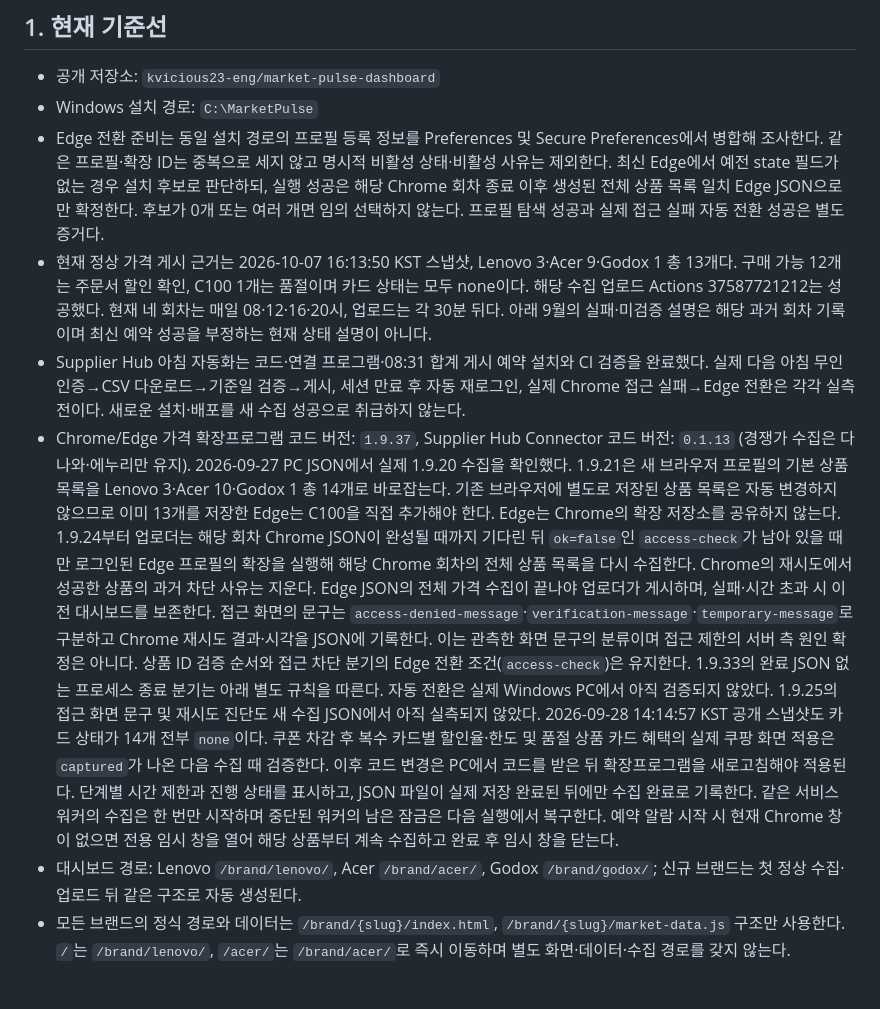
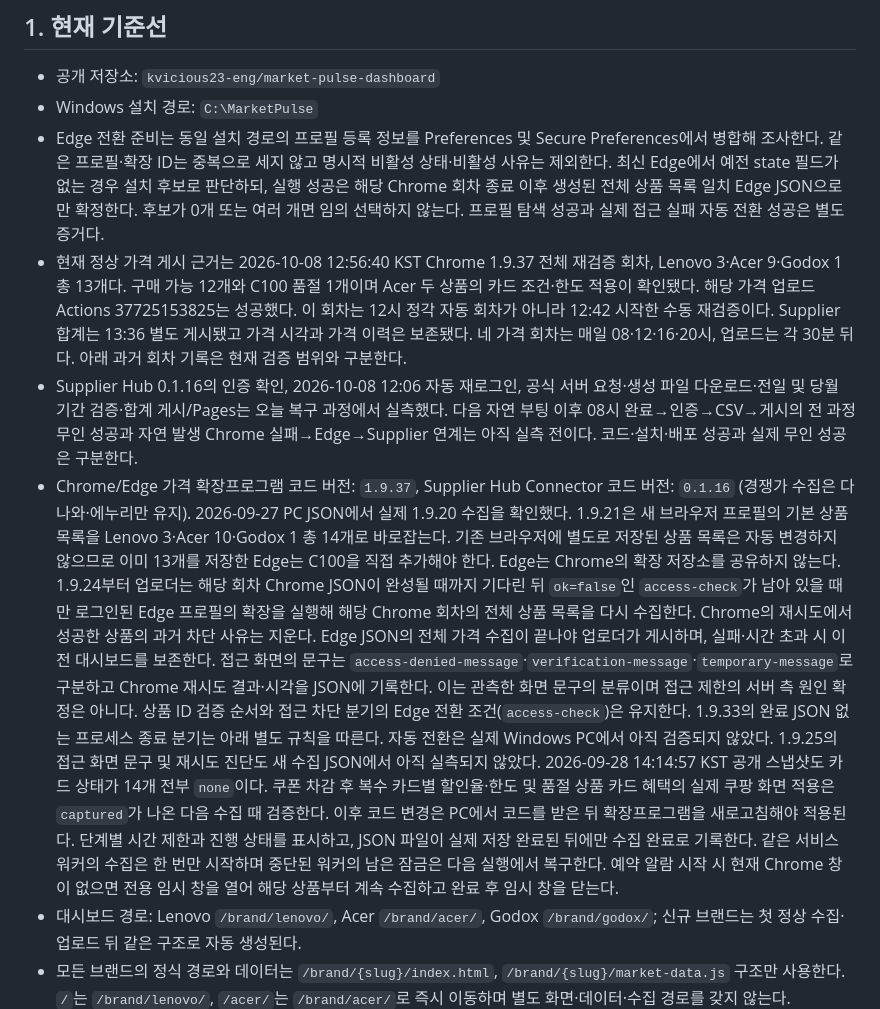
Before and after one commit to kvicious23-eng/market-pulse-dashboard, a Markdown page: PROJECT_RULES.md, the part around one of its changes. Rendered like a GitHub page; blank space fills up the shorter version.

```diff
--- a/PROJECT_RULES.md
+++ b/PROJECT_RULES.md
@@ -13,9 +13,9 @@ Git 커밋 이력은 언제 무엇을 변경했는지 보존하고, 이 문서
 - 공개 저장소: `kvicious23-eng/market-pulse-dashboard`
 - Windows 설치 경로: `C:\MarketPulse`
 - Edge 전환 준비는 동일 설치 경로의 프로필 등록 정보를 Preferences 및 Secure Preferences에서 병합해 조사한다. 같은 프로필·확장 ID는 중복으로 세지 않고 명시적 비활성 상태·비활성 사유는 제외한다. 최신 Edge에서 예전 state 필드가 없는 경우 설치 후보로 판단하되, 실행 성공은 해당 Chrome 회차 종료 이후 생성된 전체 상품 목록 일치 Edge JSON으로만 확정한다. 후보가 0개 또는 여러 개면 임의 선택하지 않는다. 프로필 탐색 성공과 실제 접근 실패 자동 전환 성공은 별도 증거다.
-- 현재 정상 가격 게시 근거는 2026-10-07 16:13:50 KST 스냅샷, Lenovo 3·Acer 9·Godox 1 총 13개다. 구매 가능 12개는 주문서 할인 확인, C100 1개는 품절이며 카드 상태는 모두 none이다. 해당 수집 업로드 Actions 37587721212는 성공했다. 현재 네 회차는 매일 08·12·16·20시, 업로드는 각 30분 뒤다. 아래 9월의 실패·미검증 설명은 해당 과거 회차 기록이며 최신 예약 성공을 부정하는 현재 상태 설명이 아니다.
-- Supplier Hub 아침 자동화는 코드·연결 프로그램·08:31 합계 게시 예약 설치와 CI 검증을 완료했다. 실제 다음 아침 무인 인증→CSV 다운로드→기준일 검증→게시, 세션 만료 후 자동 재로그인, 실제 Chrome 접근 실패→Edge 전환은 각각 실측 전이다. 새로운 설치·배포를 새 수집 성공으로 취급하지 않는다.
-- Chrome/Edge 가격 확장프로그램 코드 버전: `1.9.37`, Supplier Hub Connector 코드 버전: `0.1.13` (경쟁가 수집은 다나와·에누리만 유지). 2026-09-27 PC JSON에서 실제 1.9.20 수집을 확인했다. 1.9.21은 새 브라우저 프로필의 기본 상품 목록을 Lenovo 3·Acer 10·Godox 1 총 14개로 바로잡는다. 기존 브라우저에 별도로 저장된 상품 목록은 자동 변경하지 않으므로 이미 13개를 저장한 Edge는 C100을 직접 추가해야 한다. Edge는 Chrome의 확장 저장소를 공유하지 않는다. 1.9.24부터 업로더는 해당 회차 Chrome JSON이 완성될 때까지 기다린 뒤 `ok=false`인 `access-check`가 남아 있을 때만 로그인된 Edge 프로필의 확장을 실행해 해당 Chrome 회차의 전체 상품 목록을 다시 수집한다. Chrome의 재시도에서 성공한 상품의 과거 차단 사유는 지운다. Edge JSON의 전체 가격 수집이 끝나야 업로더가 게시하며, 실패·시간 초과 시 이전 대시보드를 보존한다. 접근 화면의 문구는 `access-denied-message`·`verification-message`·`temporary-message`로 구분하고 Chrome 재시도 결과·시각을 JSON에 기록한다. 이는 관측한 화면 문구의 분류이며 접근 제한의 서버 측 원인 확정은 아니다. 상품 ID 검증 순서와 접근 차단 분기의 Edge 전환 조건(`access-check`)은 유지한다. 1.9.33의 완료 JSON 없는 프로세스 종료 분기는 아래 별도 규칙을 따른다. 자동 전환은 실제 Windows PC에서 아직 검증되지 않았다. 1.9.25의 접근 화면 문구 및 재시도 진단도 새 수집 JSON에서 아직 실측되지 않았다. 2026-09-28 14:14:57 KST 공개 스냅샷도 카드 상태가 14개 전부 `none`이다. 쿠폰 차감 후 복수 카드별 할인율·한도 및 품절 상품 카드 혜택의 실제 쿠팡 화면 적용은 `captured`가 나온 다음 수집 때 검증한다. 이후 코드 변경은 PC에서 코드를 받은 뒤 확장프로그램을 새로고침해야 적용된다. 단계별 시간 제한과 진행 상태를 표시하고, JSON 파일이 실제 저장 완료된 뒤에만 수집 완료로 기록한다. 같은 서비스 워커의 수집은 한 번만 시작하며 중단된 워커의 남은 잠금은 다음 실행에서 복구한다. 예약 알람 시작 시 현재 Chrome 창이 없으면 전용 임시 창을 열어 해당 상품부터 계속 수집하고 완료 후 임시 창을 닫는다.
+- 현재 정상 가격 게시 근거는 2026-10-08 12:56:40 KST Chrome 1.9.37 전체 재검증 회차, Lenovo 3·Acer 9·Godox 1 총 13개다. 구매 가능 12개와 C100 품절 1개이며 Acer 두 상품의 카드 조건·한도 적용이 확인됐다. 해당 가격 업로드 Actions 37725153825는 성공했다. 이 회차는 12시 정각 자동 회차가 아니라 12:42 시작한 수동 재검증이다. Supplier 합계는 13:36 별도 게시됐고 가격 시각과 가격 이력은 보존됐다. 네 가격 회차는 매일 08·12·16·20시, 업로드는 각 30분 뒤다. 아래 과거 회차 기록은 현재 검증 범위와 구분한다.
+- Supplier Hub 0.1.16의 인증 확인, 2026-10-08 12:06 자동 재로그인, 공식 서버 요청·생성 파일 다운로드·전일 및 당월 기간 검증·합계 게시/Pages는 오늘 복구 과정에서 실측했다. 다음 자연 부팅 이후 08시 완료→인증→CSV→게시의 전 과정 무인 성공과 자연 발생 Chrome 실패→Edge→Supplier 연계는 아직 실측 전이다. 코드·설치·배포 성공과 실제 무인 성공은 구분한다.
+- Chrome/Edge 가격 확장프로그램 코드 버전: `1.9.37`, Supplier Hub Connector 코드 버전: `0.1.16` (경쟁가 수집은 다나와·에누리만 유지). 2026-09-27 PC JSON에서 실제 1.9.20 수집을 확인했다. 1.9.21은 새 브라우저 프로필의 기본 상품 목록을 Lenovo 3·Acer 10·Godox 1 총 14개로 바로잡는다. 기존 브라우저에 별도로 저장된 상품 목록은 자동 변경하지 않으므로 이미 13개를 저장한 Edge는 C100을 직접 추가해야 한다. Edge는 Chrome의 확장 저장소를 공유하지 않는다. 1.9.24부터 업로더는 해당 회차 Chrome JSON이 완성될 때까지 기다린 뒤 `ok=false`인 `access-check`가 남아 있을 때만 로그인된 Edge 프로필의 확장을 실행해 해당 Chrome 회차의 전체 상품 목록을 다시 수집한다. Chrome의 재시도에서 성공한 상품의 과거 차단 사유는 지운다. Edge JSON의 전체 가격 수집이 끝나야 업로더가 게시하며, 실패·시간 초과 시 이전 대시보드를 보존한다. 접근 화면의 문구는 `access-denied-message`·`verification-message`·`temporary-message`로 구분하고 Chrome 재시도 결과·시각을 JSON에 기록한다. 이는 관측한 화면 문구의 분류이며 접근 제한의 서버 측 원인 확정은 아니다. 상품 ID 검증 순서와 접근 차단 분기의 Edge 전환 조건(`access-check`)은 유지한다. 1.9.33의 완료 JSON 없는 프로세스 종료 분기는 아래 별도 규칙을 따른다. 자동 전환은 실제 Windows PC에서 아직 검증되지 않았다. 1.9.25의 접근 화면 문구 및 재시도 진단도 새 수집 JSON에서 아직 실측되지 않았다. 2026-09-28 14:14:57 KST 공개 스냅샷도 카드 상태가 14개 전부 `none`이다. 쿠폰 차감 후 복수 카드별 할인율·한도 및 품절 상품 카드 혜택의 실제 쿠팡 화면 적용은 `captured`가 나온 다음 수집 때 검증한다. 이후 코드 변경은 PC에서 코드를 받은 뒤 확장프로그램을 새로고침해야 적용된다. 단계별 시간 제한과 진행 상태를 표시하고, JSON 파일이 실제 저장 완료된 뒤에만 수집 완료로 기록한다. 같은 서비스 워커의 수집은 한 번만 시작하며 중단된 워커의 남은 잠금은 다음 실행에서 복구한다. 예약 알람 시작 시 현재 Chrome 창이 없으면 전용 임시 창을 열어 해당 상품부터 계속 수집하고 완료 후 임시 창을 닫는다.
 - 대시보드 경로: Lenovo `/brand/lenovo/`, Acer `/brand/acer/`, Godox `/brand/godox/`; 신규 브랜드는 첫 정상 수집·업로드 뒤 같은 구조로 자동 생성된다.
 - 모든 브랜드의 정식 경로와 데이터는 `/brand/{slug}/index.html`, `/brand/{slug}/market-data.js` 구조만 사용한다. `/`는 `/brand/lenovo/`, `/acer/`는 `/brand/acer/`로 즉시 이동하며 별도 화면·데이터·수집 경로를 갖지 않는다.
 - 현재 활성 상품: Lenovo 3개, Acer 9개(SFG14-75-749N 포함), Godox C100(Camera, SRP 42,000원) 1개로 총 13개. 2026-10-06 사용자 삭제 모델 SFG16-I71-75Y2·SFG16-74-7412는 14:15:37 KST 회차의 활성 목록 및 신규 이력에서 제외됐으며 과거 이력은 보존한다. 실제 활성 목록은 사용자 저장 목록과 해당 회차 JSON으로 판정한다. 다음 문장의 14개 숫자는 과거 검증 회차의 기록이다. **직전 14개 정상 비교 기준선**은 2026-09-27 12:28:11 KST의 1.9.18 수동 스캔이고, **2026-09-27 당시 공개 스냅샷**은 18:52:31 KST의 Edge 1.9.21 수동 스캔이었다(구매 가능 11개·품절 3개). **2026-09-28 당시 공개 스냅샷**은 2026-09-28 14:14:57 KST의 Chrome 오후 수집이다(구매 가능 11개·품절 3개). 가격 히스토리에 14개 모두 `success`(구매 가능 12개 주문서 할인 확인·품절 2개)로 기록됐다. 그 뒤 14:17:34 KST 회차는 상품페이지 가격 14개를 읽었으나 Acer 4건의 주문서 확인에 실패한 상태로 한때 게시됐다. 사용자 요청에 따라 이 회차의 브랜드별 현재 데이터·가격 이력 14행·경쟁사 이력 59행을 공개 대시보드에서 제거했다. 기록은 Git 커밋과 원본 PC JSON에 남지만 다음 업로드 때 로컬 CSV에서 재유입하지 않는다. 16:35의 1.9.19 수동 스캔은 지원하지 않는 Chrome 탭 검색 조건 때문에 구매 가능 12건의 주문서 할인을 확인하지 못했다. 16:59의 1.9.20 수동 스캔은 8건의 상품페이지 가격만 확인하고 뒤쪽 Acer 6건이 연속 `access-check`로 실패했다. 이 두 수동 스캔도 공개 상품·경쟁사 히스토리에 추가하지 않았다. 접근 제한의 정확한 원인은 JSON만으로 확정되지 않았고, 종전 Acer 4건의 주문서 확인 문제도 재검증 전이다.
```
Also changed, not shown: other parts of PROJECT_RULES.md (+13 -2 lines), SUPPLIER_HUB_STARTUP.md (+5 -2 lines).
